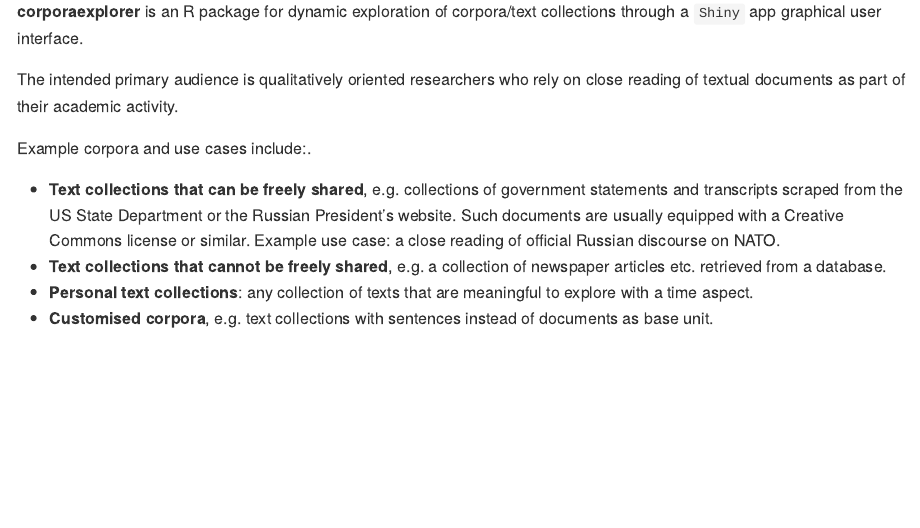
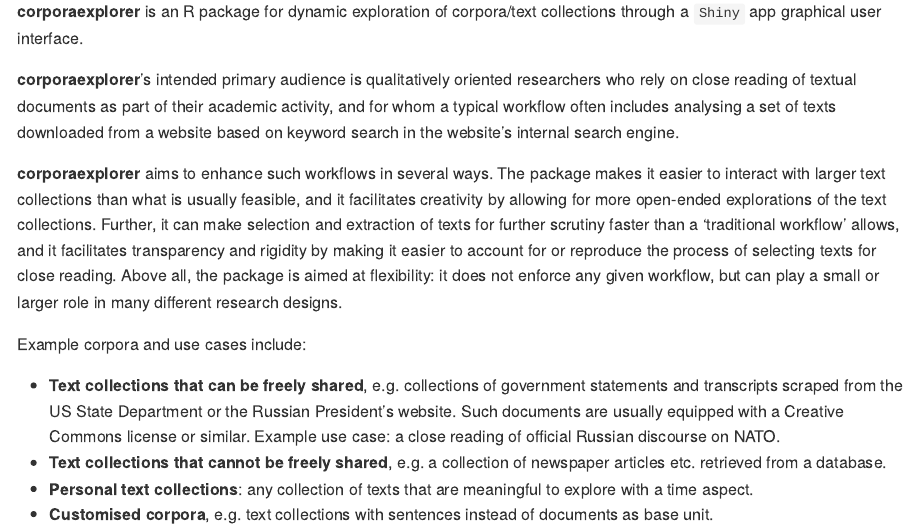
Before and after one commit to kgjerde/corporaexplorer, an R Markdown document (README.Rmd): the page in a window 1100 px wide, from 110 px down. The pictures show the output file README.md that the author committed with the source, drawn offline in the style of GitHub; badge pictures from the web are left out.

Commit message:
Improve statement of need in readme.
Addresses #1

```diff
--- a/README.Rmd
+++ b/README.Rmd
@@ -25,10 +25,17 @@
 **corporaexplorer** is an R package for dynamic exploration of corpora/text
 collections through a `Shiny` app  graphical user interface.
 
-The intended primary audience is qualitatively oriented researchers who
-rely on close reading of textual documents as part of their academic activity.
+**corporaexplorer**'s intended primary audience is qualitatively oriented researchers who
+rely on close reading of textual documents as part of their academic activity, and for whom a typical workflow often includes analysing a set of texts downloaded from a website based on keyword search in the website's internal search engine.
 
-Example corpora and use cases include:.
+**corporaexplorer** aims to enhance such workflows in several ways.
+The package makes it easier to interact with larger text collections than what is usually feasible,
+and it facilitates creativity by allowing for more open-ended explorations of the text collections.
+Further, it can make selection and extraction of texts for further scrutiny faster than a 'traditional workflow' allows,
+and it facilitates transparency and rigidity by making it easier to account for or reproduce the process of selecting texts for close reading.
+Above all, the package is aimed at flexibility: it does not enforce any given workflow, but can play a small or larger role in many different research designs.
+
+Example corpora and use cases include:
 
 * **Text collections that can be freely shared**, e.g. collections of government statements and transcripts scraped from the US State Department or the Russian President's website. Such documents are usually equipped with a Creative Commons license or similar. Example use case: a close reading of official Russian discourse on NATO.
 * **Text collections that cannot be freely shared**, e.g. a collection of
```
Also changed, not shown: README.md.
